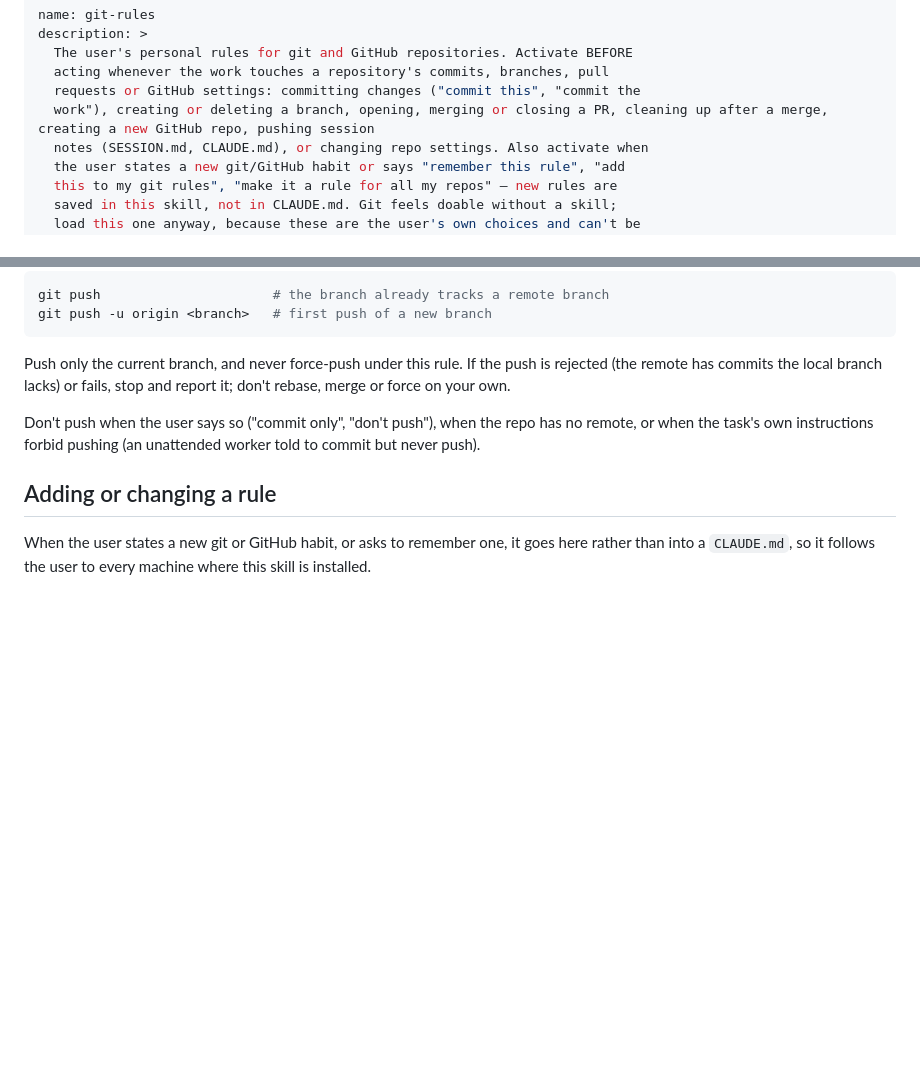
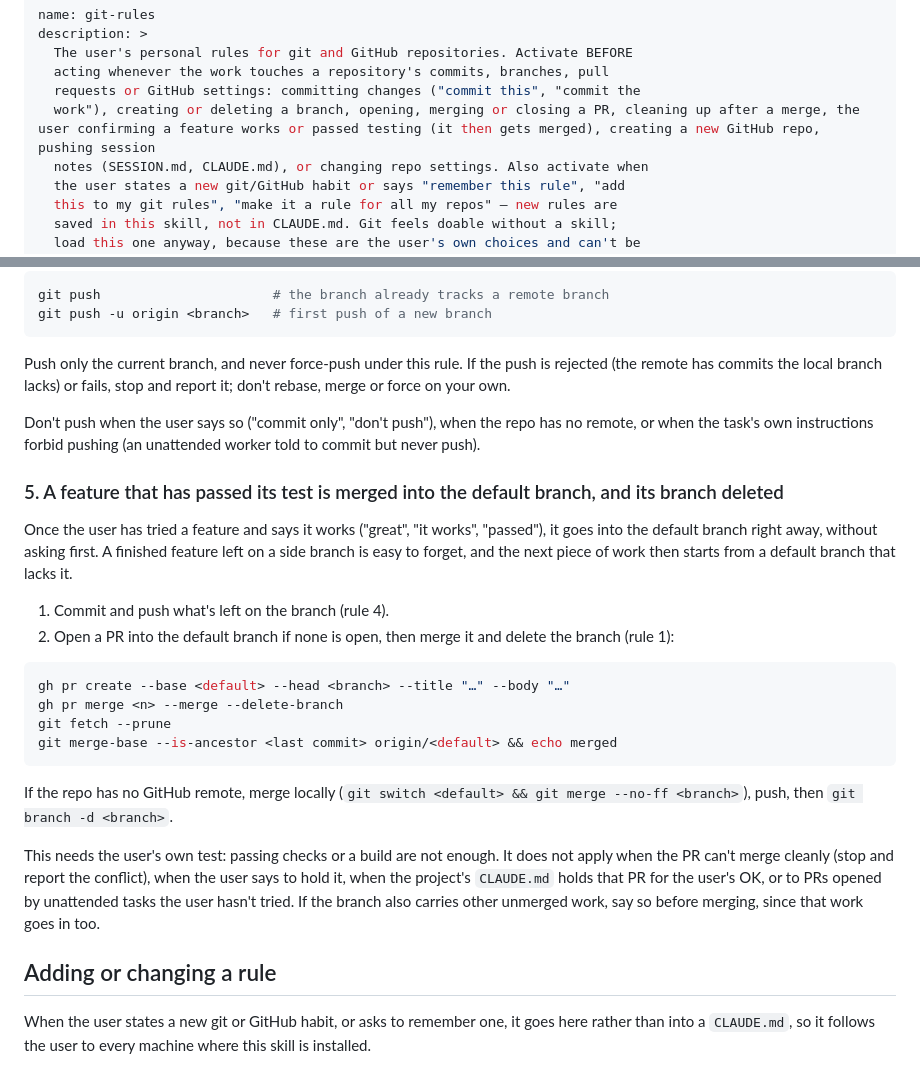
Before and after one commit to relidaning/lidaning-skills, a Markdown page: skills/git-rules/SKILL.md, 2 parts joined by grey strips. Drawn GitHub-style; blank space fills up the shorter version.

Commit message:
git-rules: merge a feature into the default branch once the user's test passes
Co-Authored-By: Claude Opus 5.5 <noreply@anthropic.com>

````diff
--- a/skills/git-rules/SKILL.md
+++ b/skills/git-rules/SKILL.md
@@ -4,7 +4,7 @@ description: >
   The user's personal rules for git and GitHub repositories. Activate BEFORE
   acting whenever the work touches a repository's commits, branches, pull
   requests or GitHub settings: committing changes ("commit this", "commit the
-  work"), creating or deleting a branch, opening, merging or closing a PR, cleaning up after a merge, creating a new GitHub repo, pushing session
+  work"), creating or deleting a branch, opening, merging or closing a PR, cleaning up after a merge, the user confirming a feature works or passed testing (it then gets merged), creating a new GitHub repo, pushing session
   notes (SESSION.md, CLAUDE.md), or changing repo settings. Also activate when
   the user states a new git/GitHub habit or says "remember this rule", "add
   this to my git rules", "make it a rule for all my repos" — new rules are
@@ -79,6 +79,24 @@ Push only the current branch, and never force-push under this rule. If the push
 
 Don't push when the user says so ("commit only", "don't push"), when the repo has no remote, or when the task's own instructions forbid pushing (an unattended worker told to commit but never push).
 
+### 5. A feature that has passed its test is merged into the default branch, and its branch deleted
+
+Once the user has tried a feature and says it works ("great", "it works", "passed"), it goes into the default branch right away, without asking first. A finished feature left on a side branch is easy to forget, and the next piece of work then starts from a default branch that lacks it.
+
+1. Commit and push what's left on the branch (rule 4).
+2. Open a PR into the default branch if none is open, then merge it and delete the branch (rule 1):
+
+```bash
+gh pr create --base <default> --head <branch> --title "…" --body "…"
+gh pr merge <n> --merge --delete-branch
+git fetch --prune
+git merge-base --is-ancestor <last commit> origin/<default> && echo merged
+```
+
+If the repo has no GitHub remote, merge locally (`git switch <default> && git merge --no-ff <branch>`), push, then `git branch -d <branch>`.
+
+This needs the user's own test: passing checks or a build are not enough. It does not apply when the PR can't merge cleanly (stop and report the conflict), when the user says to hold it, when the project's `CLAUDE.md` holds that PR for the user's OK, or to PRs opened by unattended tasks the user hasn't tried. If the branch also carries other unmerged work, say so before merging, since that work goes in too.
+
 ## Adding or changing a rule
 
 When the user states a new git or GitHub habit, or asks to remember one, it goes here rather than into a `CLAUDE.md`, so it follows the user to every machine where this skill is installed.
````
